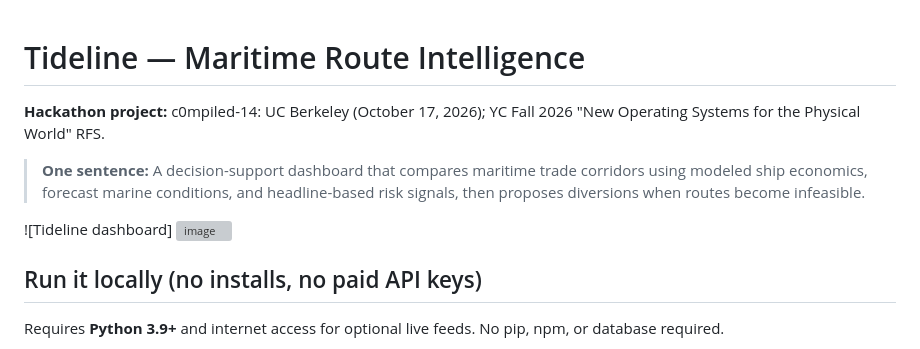
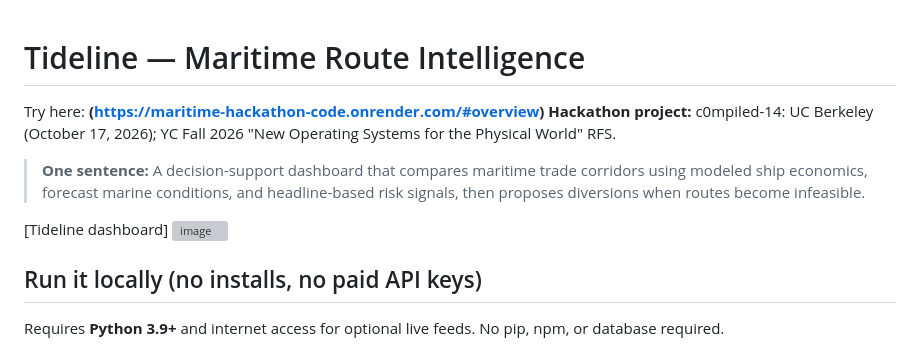
Before and after one commit to tvishavudanrao-hub/maritime-hackathon-code, a Markdown page: README.md, the part around the change. Rendered like a GitHub page; grey boxes are pictures that could not be loaded.

Commit message:
Add demo link to README
Added a link to the project demo in the README.

```diff
--- a/README.md
+++ b/README.md
@@ -1,10 +1,11 @@
 # Tideline — Maritime Route Intelligence
-
+Try here:
+**(https://maritime-hackathon-code.onrender.com/#overview)**
 **Hackathon project:** c0mpiled-14: UC Berkeley (October 17, 2026); YC Fall 2026 "New Operating Systems for the Physical World" RFS.
 
 > **One sentence:** A decision-support dashboard that compares maritime trade corridors using modeled ship economics, forecast marine conditions, and headline-based risk signals, then proposes diversions when routes become infeasible.
 
-![Tideline dashboard]
+[Tideline dashboard]
 <img width="1468" height="769" alt="image" src="https://github.com/user-attachments/assets/6ad2060d-f5e5-4893-82f0-5be9d4cadb8a" />
 
 
```
